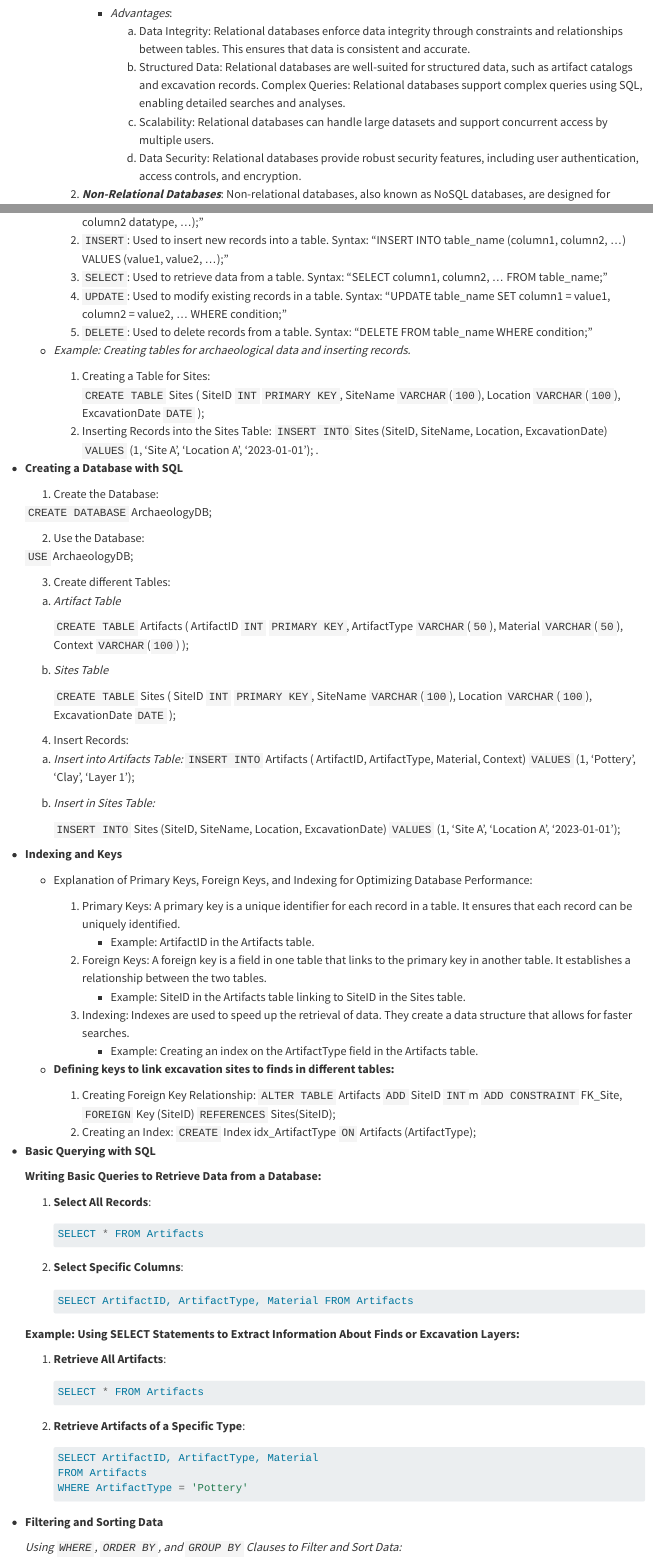
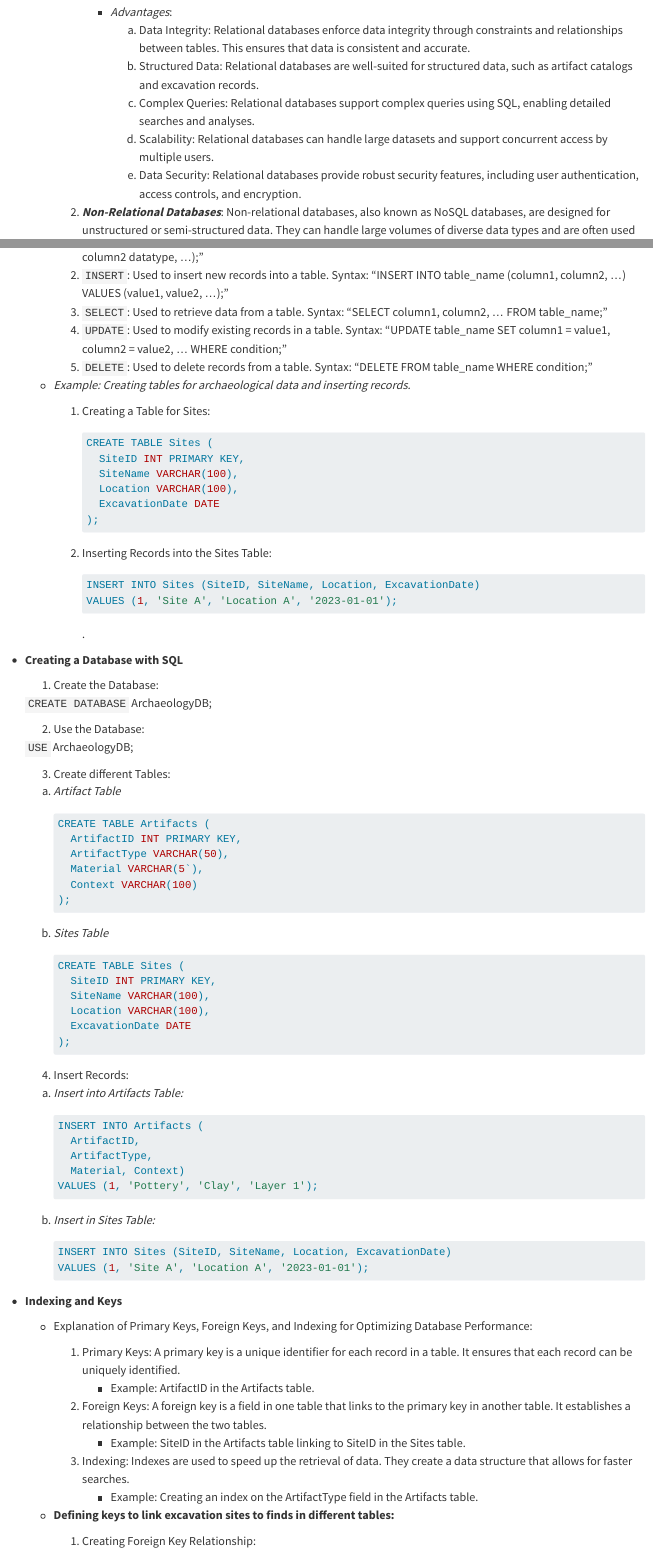
Before and after one commit to Andros-Spica/rub-archwiss_040468-data-management, a Quarto document (session-database-1.qmd): the page in a window 1100 px wide, from 1180 px down before the commit and from 1140 px down after it, so that both start at the same text, and a second part further down, joined at a grey line. Rendered offline with R 4.5, knitr and Pandoc in place of Quarto, with nearby package versions; long lines of code are wrapped.

Commit message:
Fixed deprecaded functions, fixed typoes and updated sytax highlighting

````diff
--- a/session-database-1.qmd
+++ b/session-database-1.qmd
@@ -43,9 +43,10 @@
         * *Advantages*:
             a) Data Integrity: Relational databases enforce data integrity through constraints and relationships between tables. This ensures that data is consistent and accurate.
             b) Structured Data: Relational databases are well-suited for structured data, such as artifact catalogs and excavation records.
-            Complex Queries: Relational databases support complex queries using SQL, enabling detailed searches and analyses.
-            c) Scalability: Relational databases can handle large datasets and support concurrent access by multiple users.
-            d) Data Security: Relational databases provide robust security features, including user authentication, access controls, and encryption.
+            c) Complex Queries: Relational databases support complex queries using SQL, enabling detailed searches and analyses.
+            d) Scalability: Relational databases can handle large datasets and support concurrent access by multiple users.
+            e) Data Security: Relational databases provide robust security features, including user authentication, access controls, and encryption.
+
     2) ***Non-Relational Databases***:
    Non-relational databases, also known as NoSQL databases, are designed for unstructured or semi-structured data. They can handle large volumes of diverse data types and are often used for big data and real-time web applications. NoSQL databases include various types, such as document stores (e.g., MongoDB), key-value stores (e.g., Redis), column-family stores (e.g., Cassandra), and graph databases (e.g., Neo4j).
         * *Advantages*:
@@ -172,8 +173,3 @@ In summary, databases are essential tools in archaeology for managing and analyz
   * *Example: Creating tables for archaeological data and inserting records.*
 
     1) Creating a Table for Sites:
-      `CREATE TABLE` Sites (
-      SiteID `INT` `PRIMARY KEY`,
-      SiteName `VARCHAR`(`100`),
-      Location `VARCHAR`(`100`),
-      ExcavationDate `DATE`
@@ -183 +184,0 @@ In summary, databases are essential tools in archaeology for managing and analyz
-      `VALUES` (1, 'Site A', 'Location A', '2023-01-01');
@@ -195,36 +200,46 @@ In summary, databases are essential tools in archaeology for managing and analyz
 
     a) *Artifact Table*
 
-        `CREATE TABLE` Artifacts (
-          ArtifactID `INT` `PRIMARY KEY`,
-          ArtifactType `VARCHAR`(`50`),
-          Material `VARCHAR`(`50`),
-          Context `VARCHAR`(`100`)
-      );
+        ```sql
+        CREATE TABLE Artifacts (
+          ArtifactID INT PRIMARY KEY,
+          ArtifactType VARCHAR(50),
+          Material VARCHAR(5`),
+          Context VARCHAR(100)
+        );
+        ```
 
     b) *Sites Table*
 
-        `CREATE TABLE` Sites (
-          SiteID `INT` `PRIMARY KEY`,
-          SiteName `VARCHAR`(`100`),
-          Location `VARCHAR`(`100`),
-          ExcavationDate `DATE`
-      );
+        ```sql
+        CREATE TABLE Sites (
+          SiteID INT PRIMARY KEY,
+          SiteName VARCHAR(100),
+          Location VARCHAR(100),
+          ExcavationDate DATE
+        );
+        ```
 
 
   4) Insert Records:
 
     a) *Insert into Artifacts Table:*
-      `INSERT INTO` Artifacts (
-        ArtifactID,
-        ArtifactType,
-        Material, Context)
-      `VALUES` (1, 'Pottery', 'Clay', 'Layer 1');
+
+       ```sql
+       INSERT INTO Artifacts (
+         ArtifactID,
+         ArtifactType,
+         Material, Context)
+       VALUES (1, 'Pottery', 'Clay', 'Layer 1');
+       ```
 
     b) *Insert in Sites Table:*
 
-       `INSERT INTO` Sites (SiteID, SiteName, Location, ExcavationDate)
-       `VALUES` (1, 'Site A', 'Location A', '2023-01-01');
+       ```sql
+       INSERT INTO Sites (SiteID, SiteName, Location, ExcavationDate)
+       VALUES (1, 'Site A', 'Location A', '2023-01-01');
+       ```
+
 * **Indexing and Keys**
   * Explanation of Primary Keys, Foreign Keys, and Indexing for Optimizing Database Performance:
 
@@ -237,7 +252,3 @@ In summary, databases are essential tools in archaeology for managing and analyz
 
   * **Defining keys to link excavation sites to finds in different tables:**
     1) Creating Foreign Key Relationship:
-        `ALTER TABLE` Artifacts
-        `ADD` SiteID `INT`m
-        `ADD CONSTRAINT` FK_Site,
-        `FOREIGN` Key (SiteID) `REFERENCES` Sites(SiteID);
@@ -244,4 +263,2 @@ In summary, databases are essential tools in archaeology for managing and analyz
     2) Creating an Index:
-        `CREATE` Index idx_ArtifactType
-        `ON` Artifacts (ArtifactType);
 
@@ -262,7 +283,7 @@ In summary, databases are essential tools in archaeology for managing and analyz
         SELECT ArtifactID, ArtifactType, Material FROM Artifacts
         ```
 
-    **Example: Using SELECT Statements to Extract Information About Finds or Excavation Layers:**
+    **Example: Using SELECT statements to extract information about finds or excavation layers:**
 
     1) **Retrieve All Artifacts**:
 
````
Also changed, not shown: session-data-science-workflow.qmd (+8 -8 lines), session-database-1.qmd (63 more changed lines).
